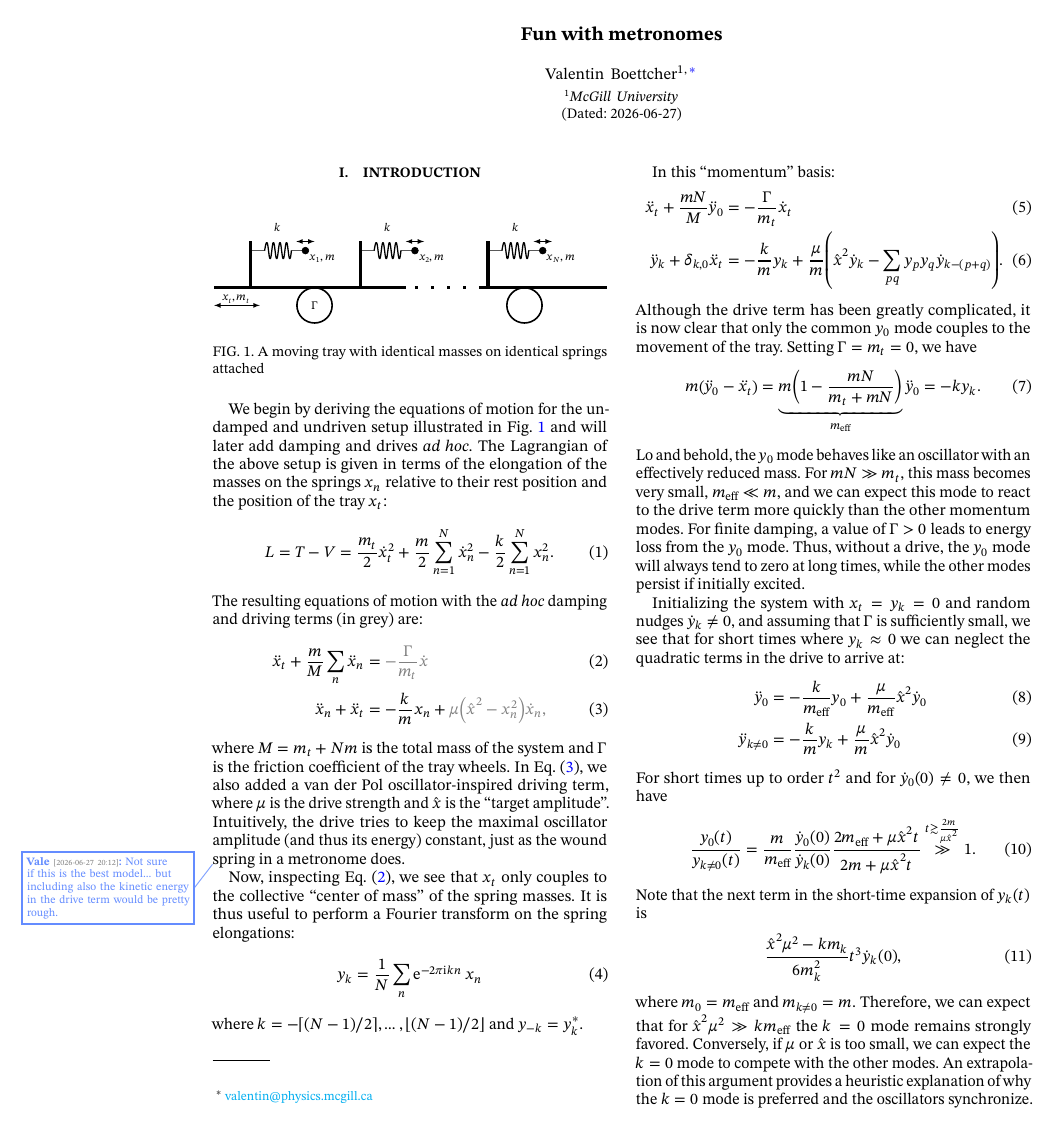
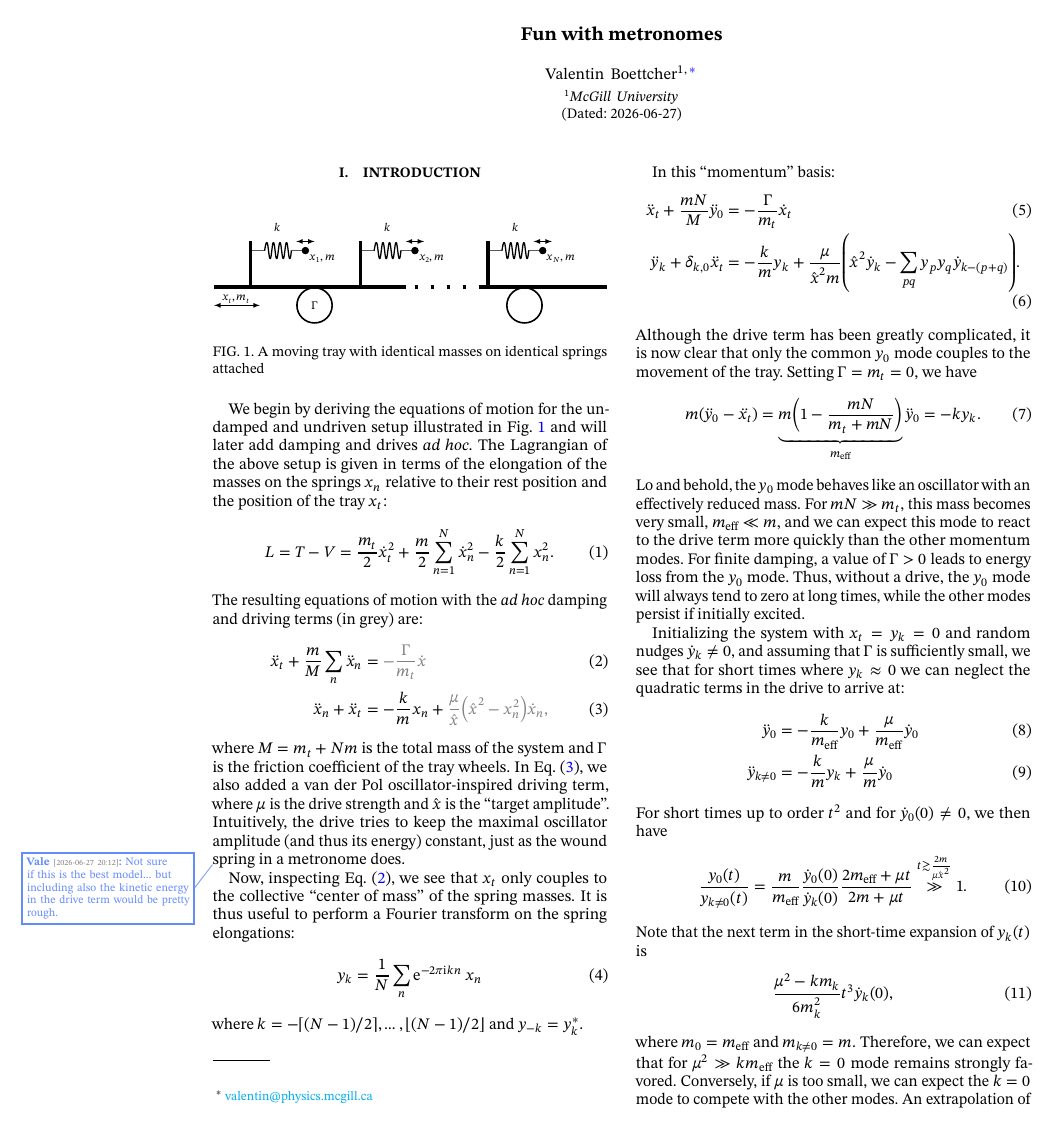
Before and after one commit to vale981/fun-with-metronomes, a LaTeX paper (index.tex): page 1 of 3. Compiled offline with pdfLaTeX.

Commit message:
rescale drive amp

```diff
--- a/index.tex
+++ b/index.tex
@@ -158,7 +158,7 @@ The resulting equations of motion with the \emph{ad hoc} damping and driving ter
 \begin{align}
   \label{eq:eom_tray}
   \ddot{x}_{t} + \frac{m}{M} \sum_{n}\ddot{x}_{n}&=  \color{gray}{- \frac{\Gamma}{m_{t}} \dot{x}}\\
-  \label{eq:eom_oscillator}\ddot{x}_{n}+\ddot{x}_{t} &= -\frac{k}{m} x_{n} +\color{gray}{\mu \pqty{\hat{x}^{2}-x_{n}^{2}}\dot{x}_{n}},
+  \label{eq:eom_oscillator}\ddot{x}_{n}+\ddot{x}_{t} &= -\frac{k}{m} x_{n} +\color{gray}{\frac{\mu}{\hat{x}} \pqty{\hat{x}^{2}-x_{n}^{2}}\dot{x}_{n}},
 \end{align}
 where \(M= m_{t}+N m\) is the total mass of the system and \(\Gamma\) is the friction coefficient of the tray wheels.
 In \cref{eq:eom_oscillator}, we also added a van der Pol oscillator-inspired driving term, where \(\mu\) is the drive strength and \(\hat{x}\) is the ``target amplitude''. Intuitively, the drive tries to keep the maximal oscillator amplitude (and thus its energy) constant, just as the wound spring in a metronome does\vale{}{Not sure if this is the best model... but including also the kinetic energy in the drive term would be pretty rough.}.
@@ -174,7 +174,7 @@ In this ``momentum'' basis:
 \begin{align}
   \label{eq:eom_tray_fourier}
   \ddot{x}_{t} + \frac{m N}{M} \ddot{y}_{0}&=  {- \frac{\Gamma}{m_{t}} \dot{x}_{t}}\\
-  \label{eq:eom_fourier_modes}\ddot{y}_{k}+\delta_{k,0}\ddot{x}_{t} &= -\frac{k}{m} y_{k} +{\frac{\mu}{m} \pqty{\hat{x}^{2}\dot{y}_{k}-\sum_{pq}y_{p}y_{q}\dot{y}_{k-(p+q)}}}.
+  \label{eq:eom_fourier_modes}\ddot{y}_{k}+\delta_{k,0}\ddot{x}_{t} &= -\frac{k}{m} y_{k} +{\frac{\mu}{\hat{x}^{2}m} \pqty{\hat{x}^{2}\dot{y}_{k}-\sum_{pq}y_{p}y_{q}\dot{y}_{k-(p+q)}}}.
 \end{align}
 Although the drive term has been greatly complicated, it is now clear that only the common \(y_{0}\) mode couples to the movement of the tray. Setting \(\Gamma=m_{t}=0\), we have
 \begin{equation}
@@ -186,21 +186,21 @@ Lo and behold, the \(y_{0}\) mode behaves like an oscillator with an effectively
 Initializing the system with \(x_{t}=y_{k}=0\) and random nudges \(\dot{y}_{k}\neq 0\), and assuming that \(\Gamma\) is sufficiently small, we see that for short times where \(y_{k}\approx 0\) we can neglect the quadratic terms in the drive to arrive at:
 \begin{align}
   \label{eq:linearized_eom}
-  \ddot{y}_{0} &= -\frac{k}{m_{\text{eff}}}y_{0} + \frac{\mu}{m_{\text{eff}}}\hat{x}^{2} \dot{y}_{0}\\
-  \ddot{y}_{k\neq 0} &= -\frac{k}{m} y_{k} + \frac{\mu}{m}\hat{x}^{2} \dot{y}_{0}
+  \ddot{y}_{0} &= -\frac{k}{m_{\text{eff}}}y_{0} + \frac{\mu}{m_{\text{eff}}}\dot{y}_{0}\\
+  \ddot{y}_{k\neq 0} &= -\frac{k}{m} y_{k} + \frac{\mu}{m} \dot{y}_{0}
 \end{align}
 For short times up to order \(t^{2}\) and for \(\dot{y}_{0}(0)\neq 0\), we then have
 \begin{equation}
   \label{eq:mode_ratio}
   \frac{{y_{0}(t)}}{y_{k\neq 0}(t)} =
-  \frac{m}{m_{\text{eff}}}\frac{{\dot{y}_{0}(0)}}{{\dot{y}_{k}(0)}} \frac{2m_{\text{eff}} +\mu\hat{x}^{2}t }{2m +\mu\hat{x}^{2}t } \overset{t\gtrsim \frac{2m}{\mu \hat{x}^{2}}}{\gg} 1.
+  \frac{m}{m_{\text{eff}}}\frac{{\dot{y}_{0}(0)}}{{\dot{y}_{k}(0)}} \frac{2m_{\text{eff}} +\mu t }{2m +\mu t } \overset{t\gtrsim \frac{2m}{\mu \hat{x}^{2}}}{\gg} 1.
 \end{equation}
 Note that the next term in the short-time expansion of \(y_{k}(t)\) is
 \begin{equation}
   \label{eq:next_order_expansion}
-  \frac{\hat{x}^{2}\mu^{2}-km_{k}}{6m^{2}_{k}}t^{3} \dot{y}_{k}(0),
+  \frac{\mu^{2}-km_{k}}{6m^{2}_{k}}t^{3} \dot{y}_{k}(0),
 \end{equation}
-where \(m_{0}=m_{\text{eff}}\) and \(m_{k\neq 0}=m\). Therefore, we can expect that for \(\hat{x}^{2}\mu^{2} \gg k m_{\text{eff}}\) the \(k=0\) mode remains strongly favored. Conversely, if \(\mu\) or \(\hat{x}\) is too small, we can expect the \(k=0\) mode to compete with the other modes.
+where \(m_{0}=m_{\text{eff}}\) and \(m_{k\neq 0}=m\). Therefore, we can expect that for \(\mu^{2} \gg k m_{\text{eff}}\) the \(k=0\) mode remains strongly favored. Conversely, if \(\mu\) is too small, we can expect the \(k=0\) mode to compete with the other modes.
 An extrapolation of this argument provides a heuristic explanation of why the \(k=0\) mode is preferred and the oscillators synchronize.
 
 For negligible damping and setting \(y_{k\neq0}=0\), the equation of motion for \(y_{0}\) from \cref{eq:eom_fourier_modes} then becomes:
```
Also changed, not shown: index.tex (8 more changed lines), 1 other file.
